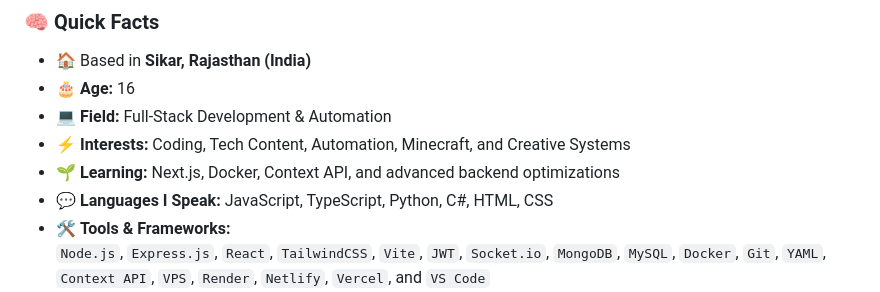
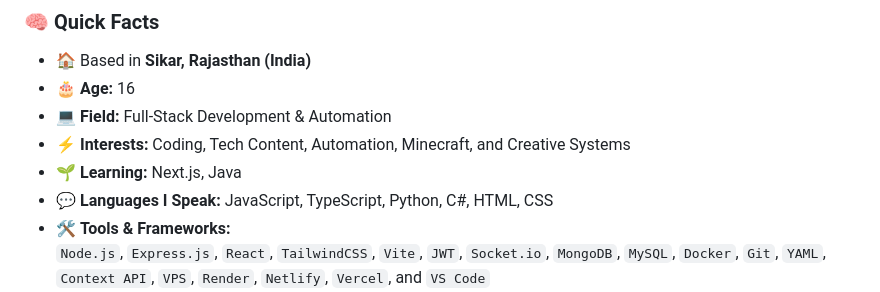
Before and after one commit to developer-rs5/developer-rs5, a Markdown page: README.md, the part around the change. Rendered like a GitHub page.

```diff
--- a/README.md
+++ b/README.md
@@ -25,7 +25,7 @@ I love creating digital systems that connect ideas with technology — from **Di
 - 🎂 **Age:** 16
 - 💻 **Field:** Full-Stack Development & Automation
 - ⚡ **Interests:** Coding, Tech Content, Automation, Minecraft, and Creative Systems
-- 🌱 **Learning:** Next.js, Docker, Context API, and advanced backend optimizations
+- 🌱 **Learning:** Next.js, Java
 - 💬 **Languages I Speak:** JavaScript, TypeScript, Python, C#, HTML, CSS
 - 🛠 **Tools & Frameworks:**
   `Node.js`, `Express.js`, `React`, `TailwindCSS`, `Vite`, `JWT`, `Socket.io`, `MongoDB`, `MySQL`, `Docker`, `Git`, `YAML`, `Context API`, `VPS`, `Render`, `Netlify`, `Vercel`, and `VS Code`
```
